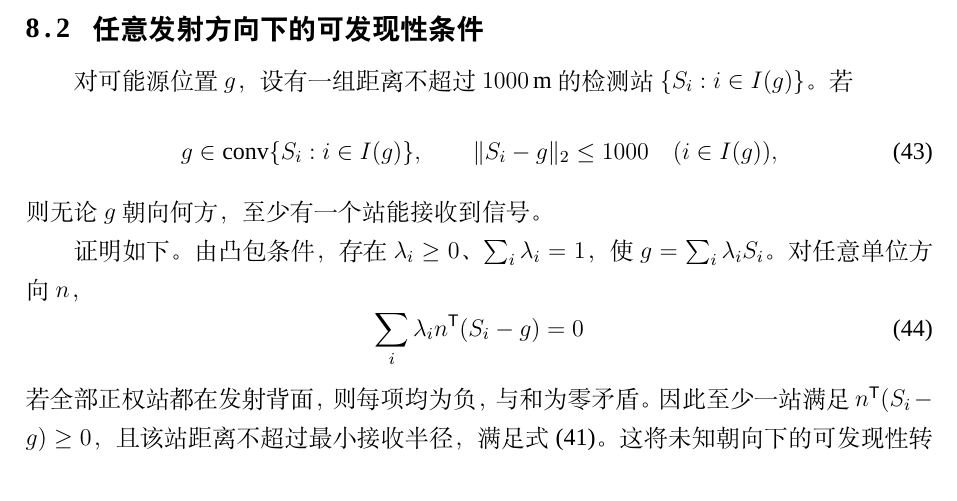
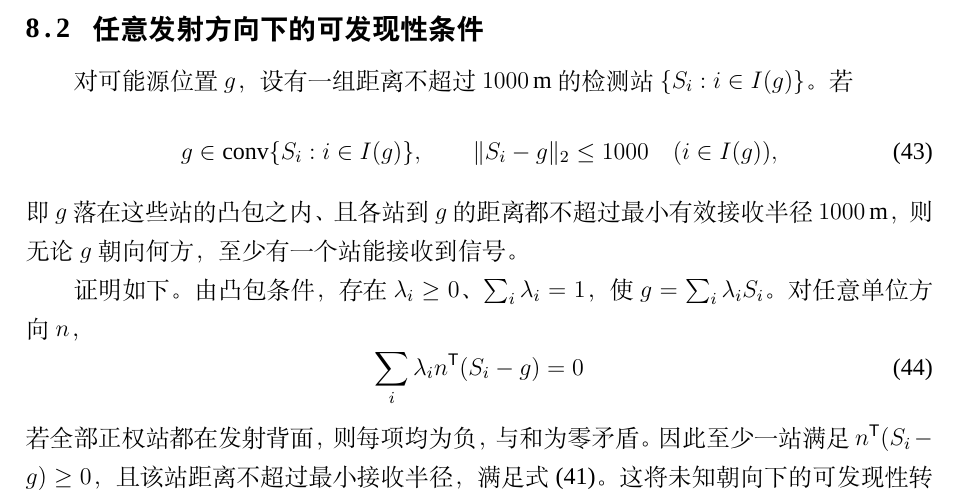
Before and after one commit to Michael20070814/-LaTeX, a LaTeX thesis (example.tex): part of page 23 of 44, cut so that both start at the same text. Compiled offline with XeLaTeX; a missing font is replaced by an installed copy or a similar font.

Commit message:
Updates from Overleaf

```diff
--- a/example.tex
+++ b/example.tex
@@ -725,7 +725,7 @@ $225.40$ 秒/个。
  \|S_i-g\|_2\leq1000\quad(i\in I(g)),
  \label{eq:b26-directional-certificate}
 \end{equation}
-则无论 $g$ 朝向何方，至少有一个站能接收到信号。
+即 $g$ 落在这些站的凸包之内、且各站到 $g$ 的距离都不超过最小有效接收半径 $1000\,\mathrm m$，则无论 $g$ 朝向何方，至少有一个站能接收到信号。
 
 证明如下。由凸包条件，存在 $\lambda_i\geq0$、$\sum_i\lambda_i=1$，使 $g=\sum_i\lambda_iS_i$。对任意单位方向 $n$，
 \begin{equation}
```
